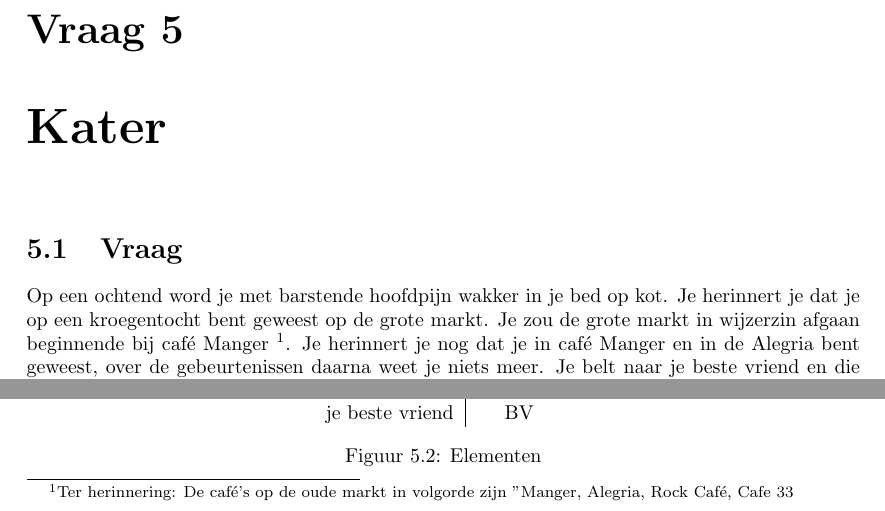
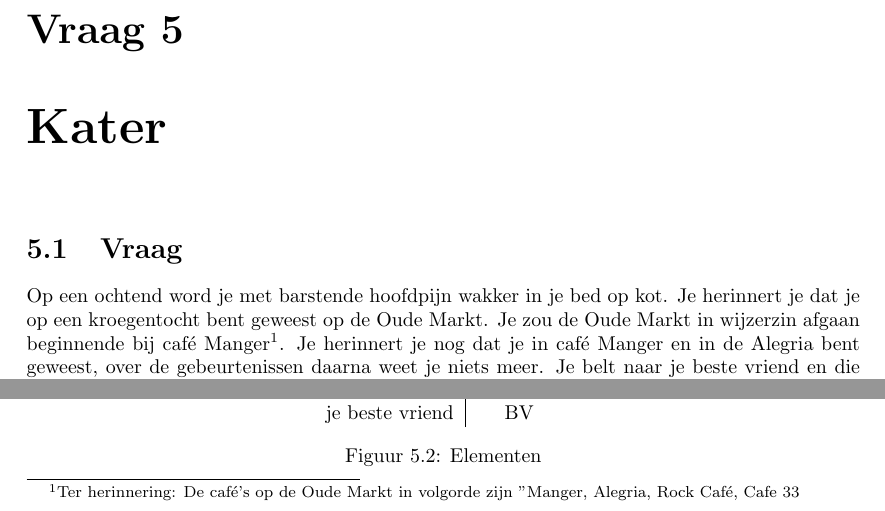
Before and after one commit to NorfairKing/ai_alternative-exam, a LaTeX thesis (alternative-exam.tex, which reads ai_vraag_5.tex): two parts of page 26 of 33, joined at a grey line, cut so that both start at the same text. Compiled offline with pdfLaTeX.

Commit message:
verbeteringen van Jo

```diff
--- a/ai_vraag_5.tex
+++ b/ai_vraag_5.tex
@@ -3,7 +3,13 @@
 
 \chapter{Kater}
 \section{Vraag}
-Op een ochtend word je met barstende hoofdpijn wakker in je bed op kot. Je herinnert je dat je op een kroegentocht bent geweest op de grote markt. Je zou de grote markt in wijzerzin afgaan beginnende bij caf\'e Manger \footnote{Ter herinnering: De caf\'e's op de oude markt in volgorde zijn "Manger, Alegria, Rock Caf\'e, Cafe 33}. Je herinnert je nog dat je in caf\'e Manger en in de Alegria bent geweest, over de gebeurtenissen daarna weet je niets meer. Je belt naar je beste vriend en die zegt dat hij met jou in het Rock Caf\'e aan de toog heeft gezeten. Na het telefoontje besef je dat als je je beste vriend hebt gezien, hij je dan zeker nog naar \'e\'en volgend caf\'e meegenomen. Je vraagt je af of je in Caf\'e 33 bent geraakt.
+Op een ochtend word je met barstende hoofdpijn wakker in je bed op kot.
+Je herinnert je dat je op een kroegentocht bent geweest op de Oude Markt.
+Je zou de Oude Markt in wijzerzin afgaan beginnende bij caf\'e Manger\footnote{Ter herinnering: De caf\'e's op de Oude Markt in volgorde zijn "Manger, Alegria, Rock Caf\'e, Cafe 33}.
+Je herinnert je nog dat je in caf\'e Manger en in de Alegria bent geweest, over de gebeurtenissen daarna weet je niets meer.
+Je belt naar je beste vriend en die zegt dat hij met jou in het Rock Caf\'e aan de toog heeft gezeten.
+Na het telefoontje besef je dat als je je beste vriend hebt gezien, hij je dan zeker nog naar \'e\'en volgend caf\'e meegenomen.
+Je vraagt je af of je in Caf\'e 33 bent geraakt.
 
 Als goede informaticus merk je meteen op dat dit probleem op te lossen valt met een automatisch redeneersysteem. Probeer te bewijzen dat je in De Kroeg bent geraakt. Als hulpmiddel krijg je het alfabet. Let goed op dat je ook de impliciete logische beweringen formuleert.
 
```
Also changed, not shown: ai_vraag_1.tex (+2 -2 lines), ai_vraag_2.tex (+1 -1 lines), ai_vraag_3.tex (+1 -1 lines).
